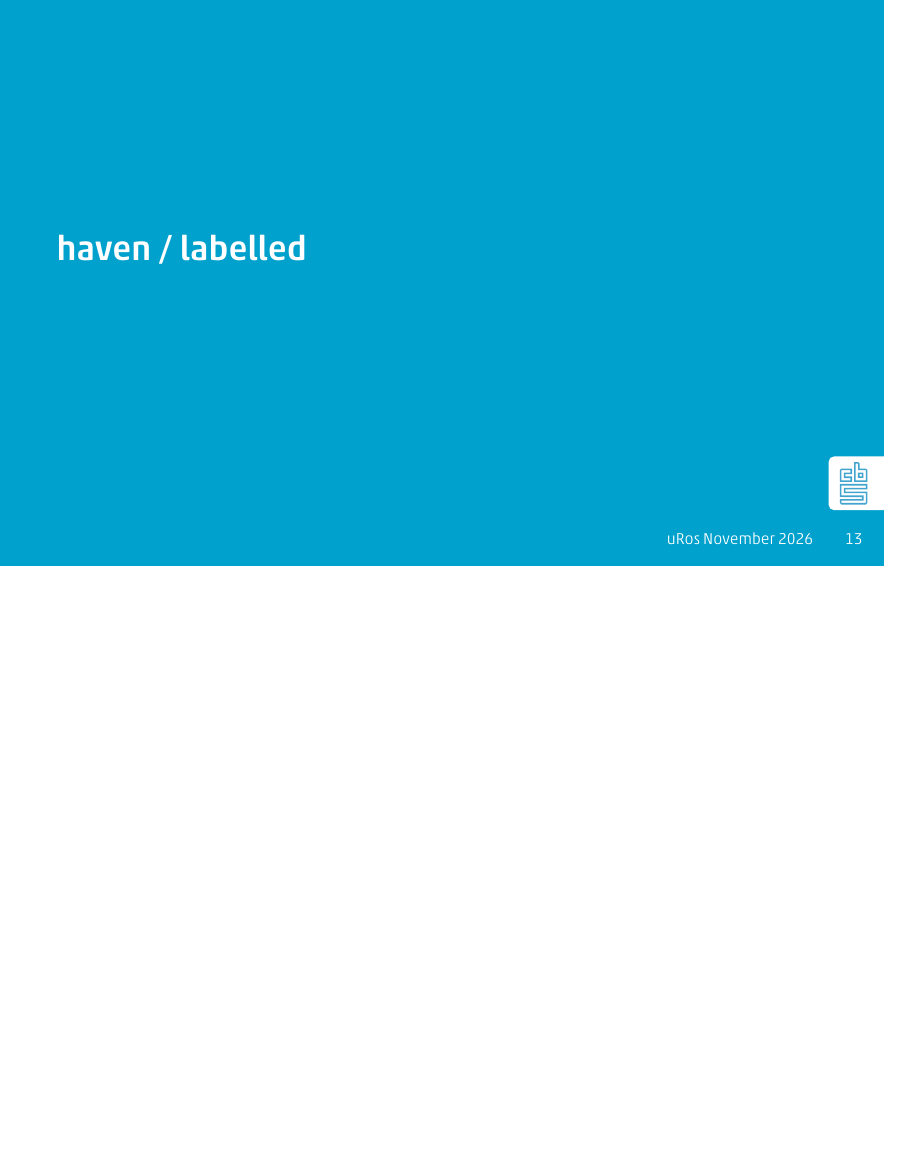
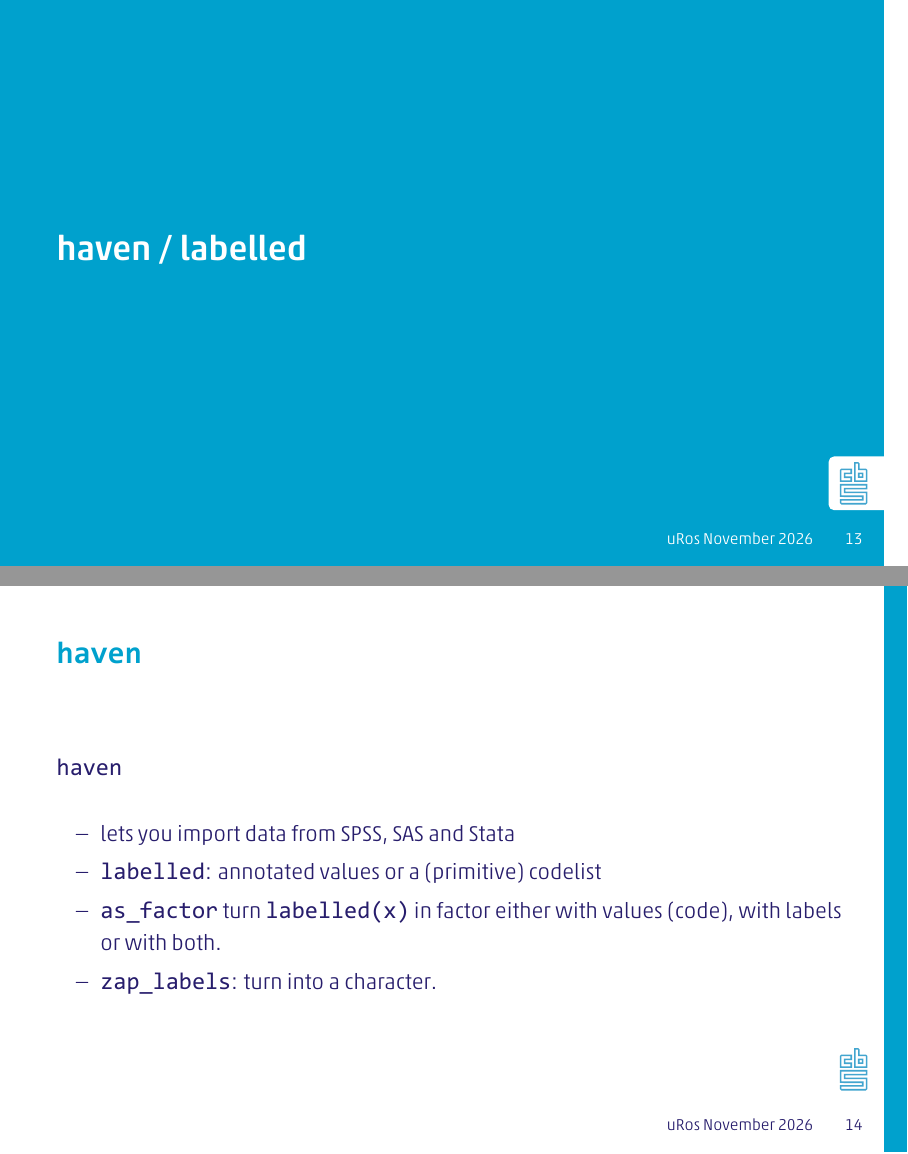
Before and after one commit to edwindj/uros_2026_working_with_categories, LaTeX slides (presentations/working_with_categorical_data.tex): page 13 of 21 before the commit and pages 13 and 14 of 22 after it, the two joined at a grey line, the shorter picture padded with empty space. Compiled offline with XeLaTeX; a missing font is replaced by an installed copy or a similar font.

Commit message:
adding haven slide

```diff
--- a/presentations/working_with_categorical_data.tex
+++ b/presentations/working_with_categorical_data.tex
@@ -197,6 +197,19 @@
 \revert
 
 \begin{frame}
+\frametitle{\texttt{haven}}
+
+\texttt{haven}
+\begin{itemize}
+  \item lets you import data from SPSS, SAS and Stata
+  \item \texttt{labelled}: annotated values or a (primitive) codelist
+  \item \texttt{as\_factor} turn \texttt{labelled(x)} in factor either with
+  values (code), with labels or with both.
+  \item \texttt{zap\_labels}: turn into a \text{character}.
+\end{itemize}
+\end{frame}
+
+\begin{frame}
   \frametitle{Demo}
 \end{frame}
 
```
Also changed, not shown: presentations/working_with_categorical_data.pdf.
